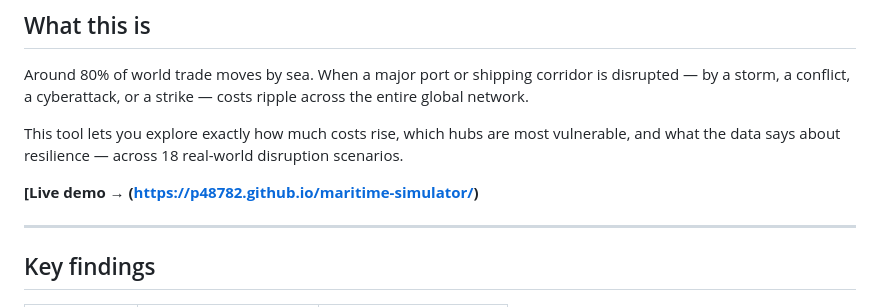
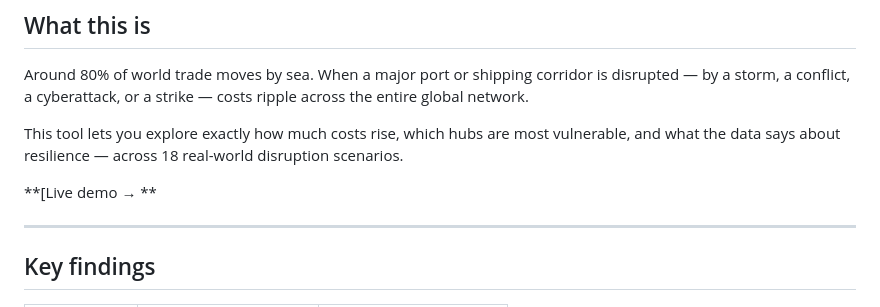
Before and after one commit to P48782/maritime-simulator, a Markdown page: README.md, the part around the change. Drawn GitHub-style.

```diff
--- a/README.md
+++ b/README.md
@@ -12,7 +12,7 @@ Around 80% of world trade moves by sea. When a major port or shipping corridor i
 
 This tool lets you explore exactly how much costs rise, which hubs are most vulnerable, and what the data says about resilience — across 18 real-world disruption scenarios.
 
-**[Live demo → (https://p48782.github.io/maritime-simulator/)**
+**[Live demo → **
 
 ---
 
```
